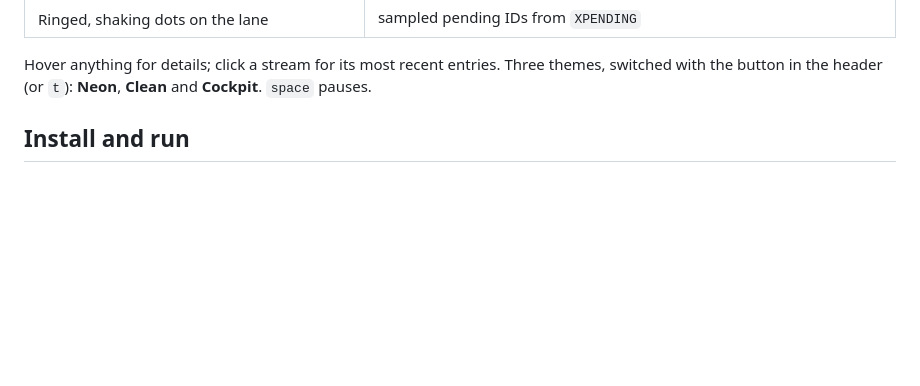
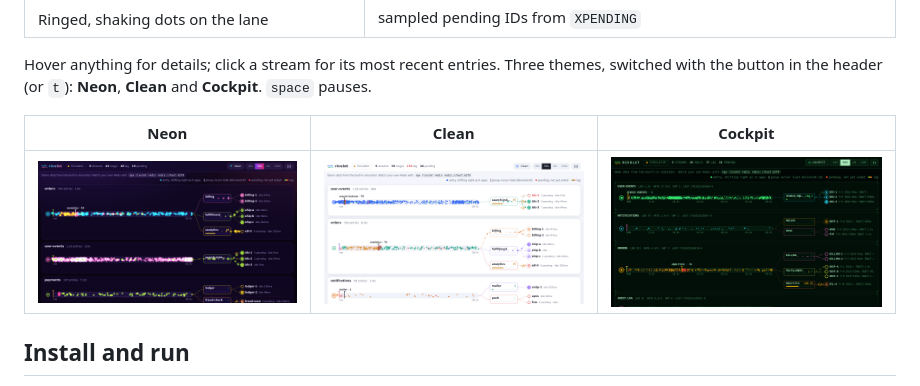
Before and after one commit to tferreira/rivulet, a Markdown page: README.md, the part around one of its changes. GitHub-like rendering; pictures changed too: docs/theme-clean.png (added), docs/theme-cockpit.png (added), docs/theme-neon.png (added); blank space fills up the shorter version.

Commit message:
Add animated demo and theme screenshots to README
Co-Authored-By: Claude Opus 5.5 (1M context) <noreply@anthropic.com>

```diff
--- a/README.md
+++ b/README.md
@@ -28,6 +30,10 @@ It is **read-only by construction**, so it is safe to point at production.
 Hover anything for details; click a stream for its most recent entries.
 Three themes, switched with the button in the header (or `t`): **Neon**,
 **Clean** and **Cockpit**. `space` pauses.
+
+| Neon | Clean | Cockpit |
+| --- | --- | --- |
+| ![Neon theme](docs/theme-neon.png) | ![Clean theme](docs/theme-clean.png) | ![Cockpit theme](docs/theme-cockpit.png) |
 
 ## Install and run
 
```
Also changed, not shown: other parts of README.md (+2 -0 lines), 1 other file.
